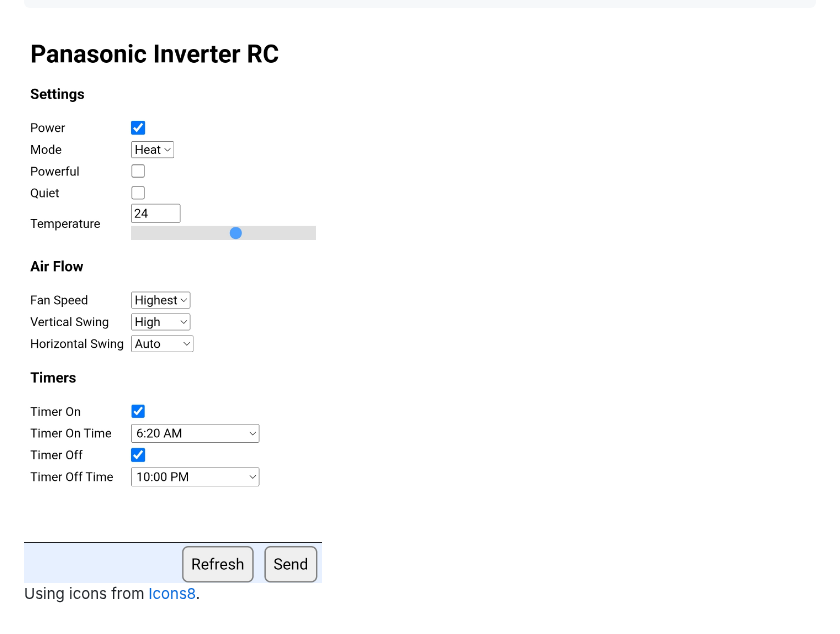
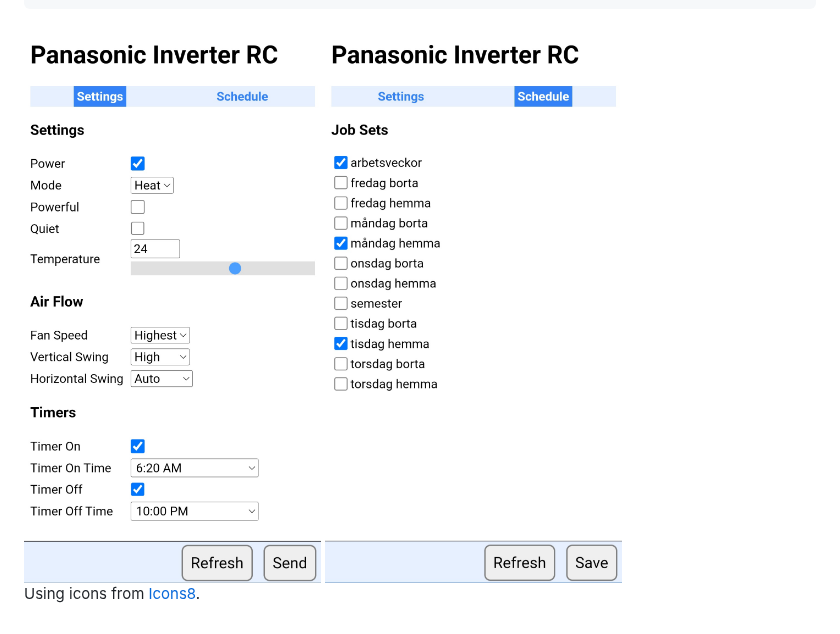
Before and after one commit to mhyllander/rpi_panasonic_inverter_rc, a Markdown page: docs/Applications.md, the part around the change. GitHub-like rendering; pictures changed too: docs/paninv_controller.jpg, docs/paninv_controller_sched.jpg (added).

````diff
--- a/docs/Applications.md
+++ b/docs/Applications.md
@@ -116,6 +116,7 @@ $ paninv_controller -help
         send option: number of times to send the message (default 1)
 ```
 
-<img src="paninv_controller.jpg" alt="Web interface" width="400">
+<img src="paninv_controller.jpg" alt="Web interface for settings" width="400">
+<img src="paninv_controller_sched.jpg" alt="Web interface for schedules" width="400">
 
 Using icons from [Icons8](https://icons8.com).
````
Also changed, not shown: README.md (+2 -2 lines), 5 other files.
